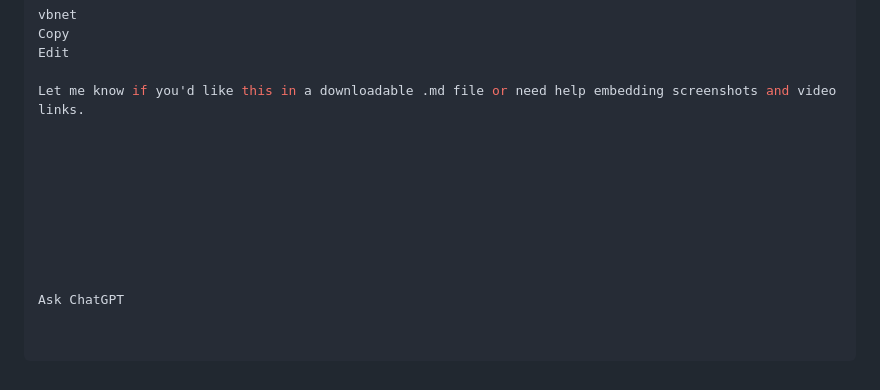
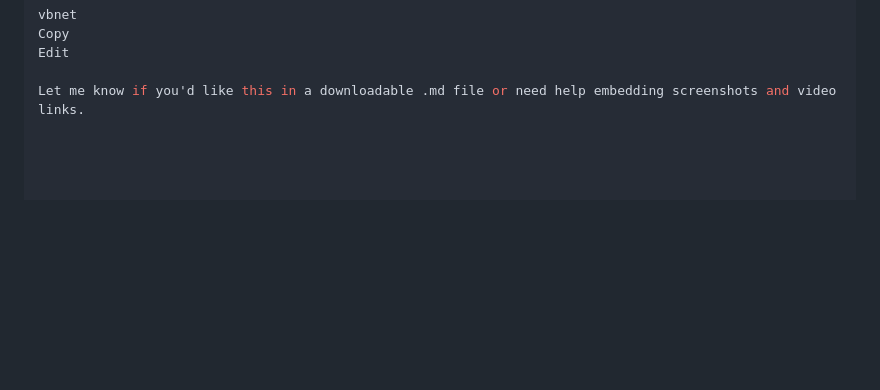
Before and after one commit to Nithinreddy3093/EmailVerificationSystem, a Markdown page: README.md, the part around the change. Rendered like a GitHub page; blank space fills up the shorter version.

```diff
--- a/README.md
+++ b/README.md
@@ -143,13 +143,3 @@ Copy
 Edit
 
 Let me know if you'd like this in a downloadable .md file or need help embedding screenshots and video links.
-
-
-
-
-
-
-
-
-
-Ask ChatGPT
```
